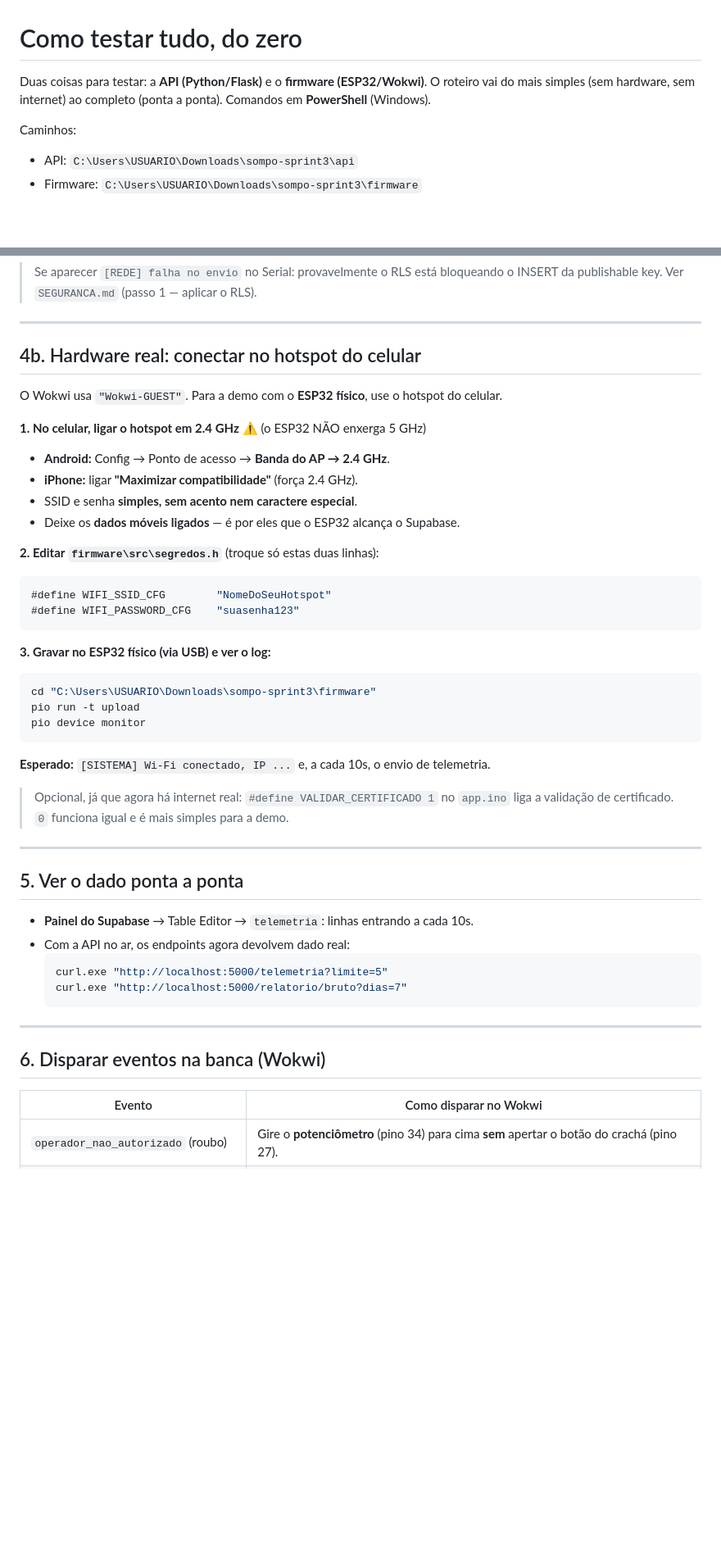
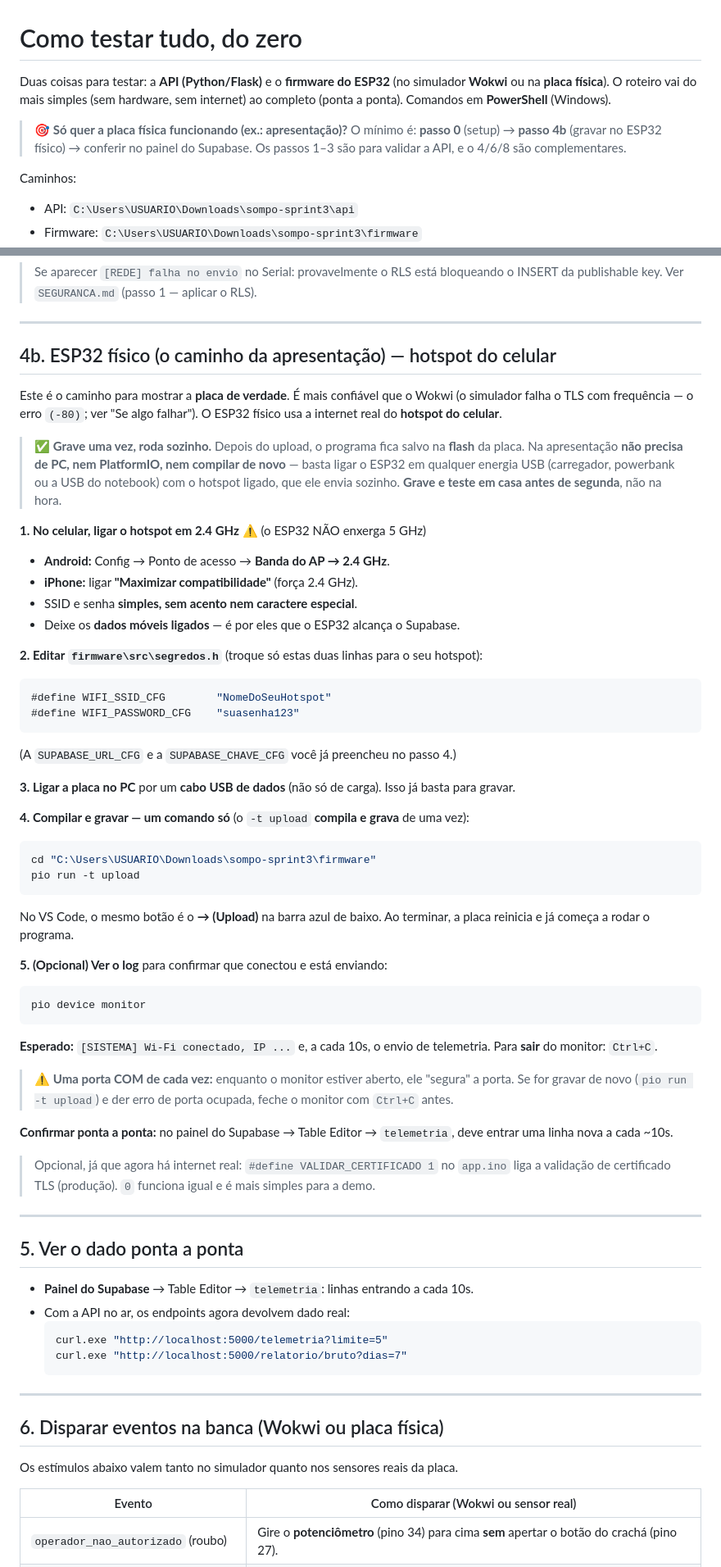
Before and after one commit to terrafelipe/sompo-sprint3, a Markdown page: api/COMO_TESTAR.md, 2 parts joined by grey strips. Shown at 82% size. Rendered like a GitHub page; blank space fills up the shorter version.

Commit message:
COMO_TESTAR: cobre o ESP32 fisico ponta a ponta (foco da apresentacao)
- Intro com atalho "so a placa fisica": passo 0 -> 4b -> conferir no painel
- Requisitos: cabo USB de dados + driver CP2102/CH340 para o ESP32 fisico
- Passo 4 (Wokwi) marcado como simulador/opcional, com aviso do TLS -80
- Passo 4b reescrito: upload compila+grava num comando, roda sozinho sem PC na
  demo, monitor opcional (Ctrl+C), conflito de porta COM, gravar/testar antes
- Passo 6 vale tambem para sensores reais
- Troubleshooting: separa -80 do Wokwi (simulador) de 401/403 (RLS/chave),
  404 de URL errada, e erros de gravacao (cabo/driver/porta)

Co-Authored-By: Claude Opus 4.8 <noreply@anthropic.com>
Claude-Session: https://claude.ai/code/session_01NqvgzvT4oSCnP17JYdgcBn

````diff
--- a/api/COMO_TESTAR.md
+++ b/api/COMO_TESTAR.md
@@ -1,8 +1,12 @@
 # Como testar tudo, do zero
 
-Duas coisas para testar: a **API (Python/Flask)** e o **firmware (ESP32/Wokwi)**.
-O roteiro vai do mais simples (sem hardware, sem internet) ao completo (ponta a ponta).
-Comandos em **PowerShell** (Windows).
+Duas coisas para testar: a **API (Python/Flask)** e o **firmware do ESP32** (no simulador **Wokwi**
+ou na **placa física**). O roteiro vai do mais simples (sem hardware, sem internet) ao completo
+(ponta a ponta). Comandos em **PowerShell** (Windows).
+
+> 🎯 **Só quer a placa física funcionando (ex.: apresentação)?** O mínimo é: **passo 0** (setup) →
+> **passo 4b** (gravar no ESP32 físico) → conferir no painel do Supabase. Os passos 1–3 são para
+> validar a API, e o 4/6/8 são complementares.
 
 Caminhos:
 - API: `C:\Users\USUARIO\Downloads\sompo-sprint3\api`
@@ -150,9 +161,16 @@ Para parar a API: `Ctrl+C` no terminal dela.
 
 ---
 
-## 4b. Hardware real: conectar no hotspot do celular
+## 4b. ESP32 físico (o caminho da apresentação) — hotspot do celular
 
-O Wokwi usa `"Wokwi-GUEST"`. Para a demo com o **ESP32 físico**, use o hotspot do celular.
+Este é o caminho para mostrar a **placa de verdade**. É mais confiável que o Wokwi (o simulador
+falha o TLS com frequência — o erro `(-80)`; ver "Se algo falhar"). O ESP32 físico usa a internet
+real do **hotspot do celular**.
+
+> ✅ **Grave uma vez, roda sozinho.** Depois do upload, o programa fica salvo na **flash** da placa.
+> Na apresentação **não precisa de PC, nem PlatformIO, nem compilar de novo** — basta ligar o ESP32
+> em qualquer energia USB (carregador, powerbank ou a USB do notebook) com o hotspot ligado, que ele
+> envia sozinho. **Grave e teste em casa antes de segunda**, não na hora.
 
 **1. No celular, ligar o hotspot em 2.4 GHz** ⚠️ (o ESP32 NÃO enxerga 5 GHz)
 - **Android:** Config → Ponto de acesso → **Banda do AP → 2.4 GHz**.
@@ -160,22 +178,38 @@ O Wokwi usa `"Wokwi-GUEST"`. Para a demo com o **ESP32 físico**, use o hotspot
 - SSID e senha **simples, sem acento nem caractere especial**.
 - Deixe os **dados móveis ligados** — é por eles que o ESP32 alcança o Supabase.
 
-**2. Editar `firmware\src\segredos.h`** (troque só estas duas linhas):
+**2. Editar `firmware\src\segredos.h`** (troque só estas duas linhas para o seu hotspot):
 ```c
 #define WIFI_SSID_CFG        "NomeDoSeuHotspot"
 #define WIFI_PASSWORD_CFG    "suasenha123"
 ```
+(A `SUPABASE_URL_CFG` e a `SUPABASE_CHAVE_CFG` você já preencheu no passo 4.)
 
-**3. Gravar no ESP32 físico (via USB) e ver o log:**
+**3. Ligar a placa no PC** por um **cabo USB de dados** (não só de carga). Isso já basta para gravar.
+
+**4. Compilar e gravar — um comando só** (o `-t upload` **compila e grava** de uma vez):
 ```powershell
 cd "C:\Users\USUARIO\Downloads\sompo-sprint3\firmware"
 pio run -t upload
+```
+No VS Code, o mesmo botão é o **→ (Upload)** na barra azul de baixo. Ao terminar, a placa reinicia
+e já começa a rodar o programa.
+
+**5. (Opcional) Ver o log** para confirmar que conectou e está enviando:
+```powershell
 pio device monitor
 ```
 **Esperado:** `[SISTEMA] Wi-Fi conectado, IP ...` e, a cada 10s, o envio de telemetria.
+Para **sair** do monitor: `Ctrl+C`.
+
+> ⚠️ **Uma porta COM de cada vez:** enquanto o monitor estiver aberto, ele "segura" a porta. Se for
+> gravar de novo (`pio run -t upload`) e der erro de porta ocupada, feche o monitor com `Ctrl+C` antes.
+
+**Confirmar ponta a ponta:** no painel do Supabase → Table Editor → `telemetria`, deve entrar uma
+linha nova a cada ~10s.
 
 > Opcional, já que agora há internet real: `#define VALIDAR_CERTIFICADO 1` no `app.ino` liga a
-> validação de certificado. `0` funciona igual e é mais simples para a demo.
+> validação de certificado TLS (produção). `0` funciona igual e é mais simples para a demo.
 
 ---
 
@@ -190,9 +224,11 @@ pio device monitor
 
 ---
 
-## 6. Disparar eventos na banca (Wokwi)
+## 6. Disparar eventos na banca (Wokwi ou placa física)
 
-| Evento | Como disparar no Wokwi |
+Os estímulos abaixo valem tanto no simulador quanto nos sensores reais da placa.
+
+| Evento | Como disparar (Wokwi ou sensor real) |
 |---|---|
 | `operador_nao_autorizado` (roubo) | Gire o **potenciômetro** (pino 34) para cima **sem** apertar o botão do crachá (pino 27). |
 | `furto_movimento` | Com o pot **para baixo** (máquina desligada), mude a distância do **HC-SR04** (> 8 cm). |
````
Also changed, not shown: other parts of api/COMO_TESTAR.md (+20 -4 lines).
